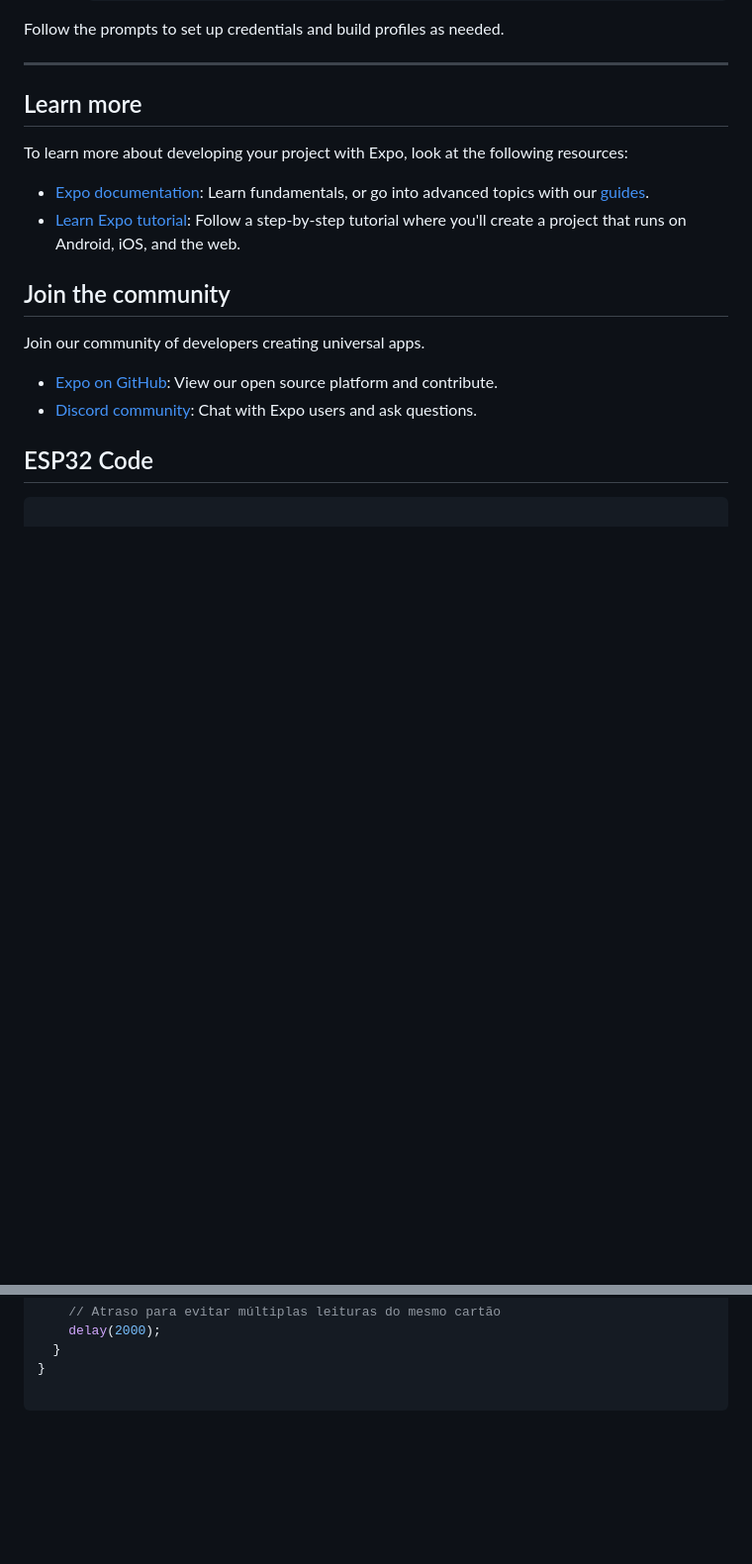
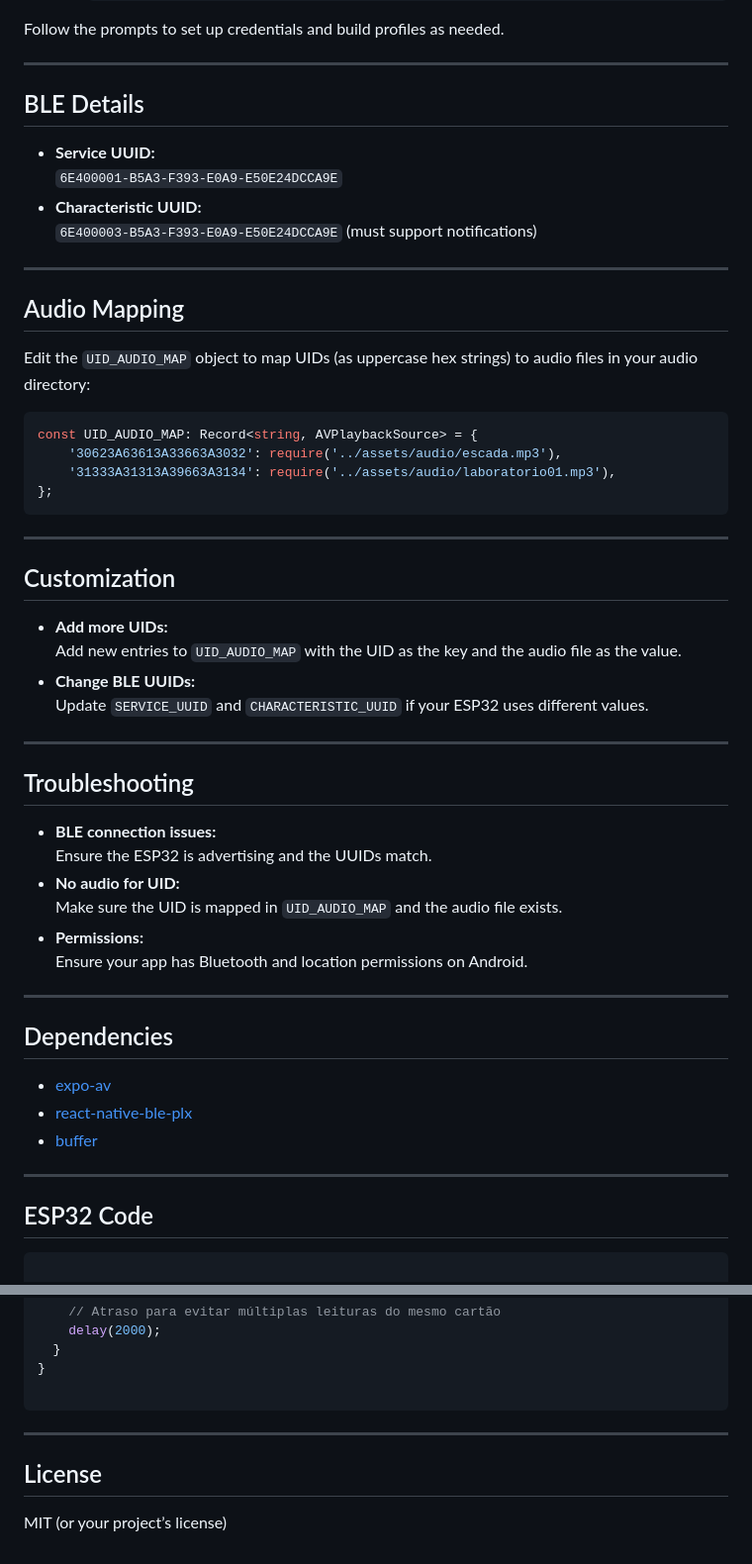
Before and after one commit to hashfall/RFIDWalkingCane, a Markdown page: README.md, 2 parts joined by grey strips. Shown at 99% size. Drawn GitHub-style; blank space fills up the shorter version.

Commit message:
Better readme

````diff
--- a/README.md
+++ b/README.md
@@ -54,19 +86,55 @@ Follow the prompts to set up credentials and build profiles as needed.
 
 ---
 
-## Learn more
+## BLE Details
 
-To learn more about developing your project with Expo, look at the following resources:
+-   **Service UUID:**
+    `6E400001-B5A3-F393-E0A9-E50E24DCCA9E`
+-   **Characteristic UUID:**
+    `6E400003-B5A3-F393-E0A9-E50E24DCCA9E` (must support notifications)
 
--   [Expo documentation](https://docs.expo.dev/): Learn fundamentals, or go into advanced topics with our [guides](https://docs.expo.dev/guides).
--   [Learn Expo tutorial](https://docs.expo.dev/tutorial/introduction/): Follow a step-by-step tutorial where you'll create a project that runs on Android, iOS, and the web.
+---
 
-## Join the community
+## Audio Mapping
 
-Join our community of developers creating universal apps.
+Edit the `UID_AUDIO_MAP` object to map UIDs (as uppercase hex strings) to audio files in your audio directory:
 
--   [Expo on GitHub](https://github.com/expo/expo): View our open source platform and contribute.
--   [Discord community](https://chat.expo.dev): Chat with Expo users and ask questions.
+```tsx
+const UID_AUDIO_MAP: Record<string, AVPlaybackSource> = {
+    '30623A63613A33663A3032': require('../assets/audio/escada.mp3'),
+    '31333A31313A39663A3134': require('../assets/audio/laboratorio01.mp3'),
+};
+```
+
+---
+
+## Customization
+
+-   **Add more UIDs:**
+    Add new entries to `UID_AUDIO_MAP` with the UID as the key and the audio file as the value.
+-   **Change BLE UUIDs:**
+    Update `SERVICE_UUID` and `CHARACTERISTIC_UUID` if your ESP32 uses different values.
+
+---
+
+## Troubleshooting
+
+-   **BLE connection issues:**
+    Ensure the ESP32 is advertising and the UUIDs match.
+-   **No audio for UID:**
+    Make sure the UID is mapped in `UID_AUDIO_MAP` and the audio file exists.
+-   **Permissions:**
+    Ensure your app has Bluetooth and location permissions on Android.
+
+---
+
+## Dependencies
+
+-   [expo-av](https://docs.expo.dev/versions/latest/sdk/av/)
+-   [react-native-ble-plx](https://github.com/dotintent/react-native-ble-plx)
+-   [buffer](https://www.npmjs.com/package/buffer)
+
+---
 
 ## ESP32 Code
 
@@ -202,3 +270,9 @@ void loop() {
 }
 
 ```
+
+---
+
+## License
+
+MIT (or your project’s license)
````
Also changed, not shown: other parts of README.md (+44 -12 lines).
